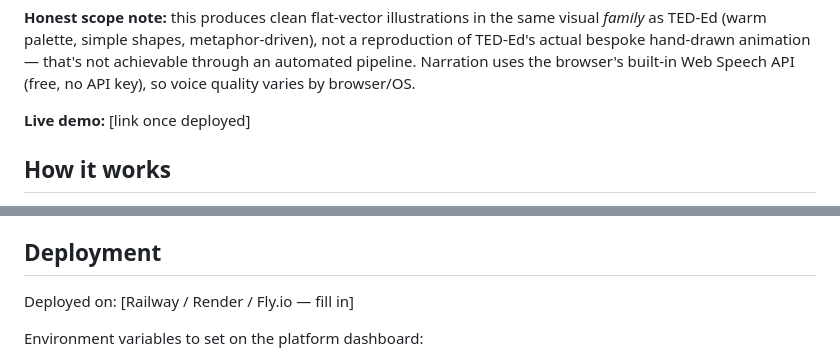
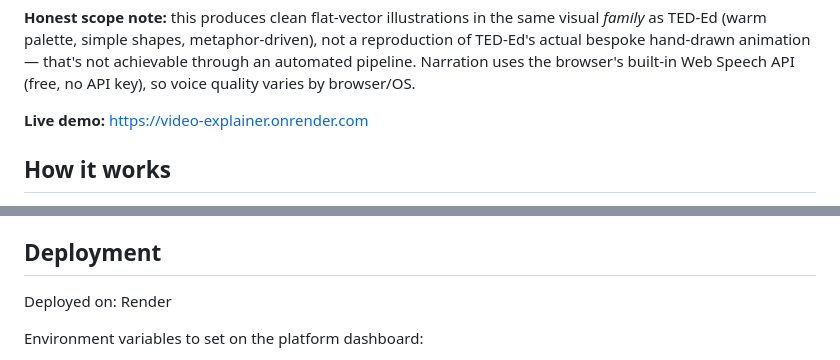
Before and after one commit to blackirron/Video-explainer, a Markdown page: README.md, 2 parts joined by grey strips. Rendered like a GitHub page.

```diff
--- a/README.md
+++ b/README.md
@@ -25,7 +25,7 @@ hand-drawn animation — that's not achievable through an automated
 pipeline. Narration uses the browser's built-in Web Speech API (free,
 no API key), so voice quality varies by browser/OS.
 
-**Live demo:** [link once deployed]
+**Live demo:** https://video-explainer.onrender.com
 
 ## How it works
 
@@ -100,7 +100,7 @@ app/
 
 ## Deployment
 
-Deployed on: [Railway / Render / Fly.io — fill in]
+Deployed on: Render
 
 Environment variables to set on the platform dashboard:
 - `LLM_PROVIDER` (`groq` by default — free, no card required)
```
Also changed, not shown: other parts of README.md (+3 -1 lines).
